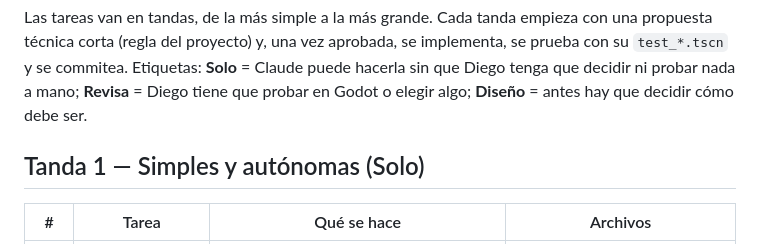
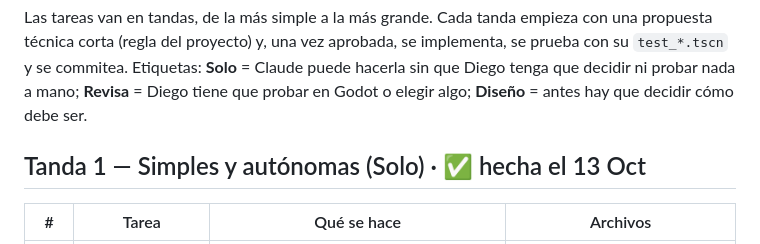
Before and after one commit to DiegoSG/Gacheiducitos, a Markdown page: design/Plan_Pendientes.md, the part around the change. Drawn GitHub-style.

```diff
--- a/design/Plan_Pendientes.md
+++ b/design/Plan_Pendientes.md
@@ -4,7 +4,7 @@
 
 Las tareas van en tandas, de la más simple a la más grande. Cada tanda empieza con una propuesta técnica corta (regla del proyecto) y, una vez aprobada, se implementa, se prueba con su `test_*.tscn` y se commitea. Etiquetas: **Solo** = Claude puede hacerla sin que Diego tenga que decidir ni probar nada a mano; **Revisa** = Diego tiene que probar en Godot o elegir algo; **Diseño** = antes hay que decidir cómo debe ser.
 
-## Tanda 1 — Simples y autónomas (Solo)
+## Tanda 1 — Simples y autónomas (Solo) · ✅ hecha el 13 Oct
 
 | # | Tarea | Qué se hace | Archivos |
 |---|---|---|---|
```
Also changed, not shown: design/Roadmap.md (+10 -6 lines).
